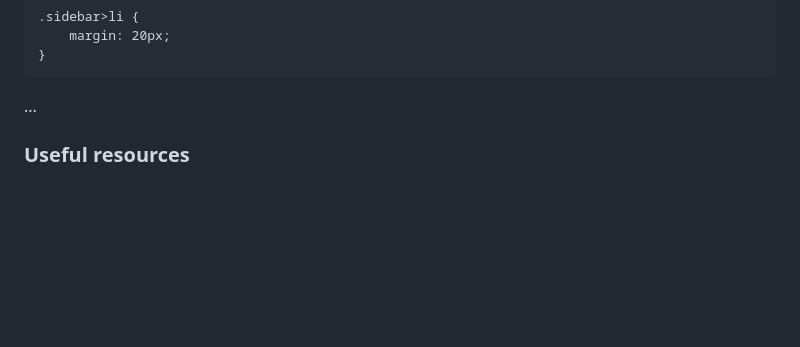
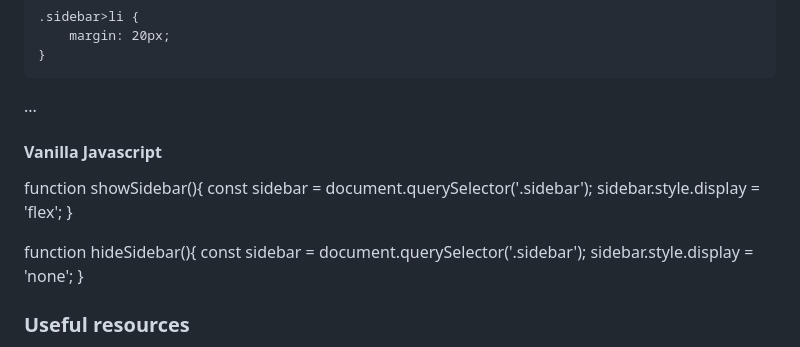
Before and after one commit to chelrochester/Space-Tourism, a Markdown page: README.md, the part around one of its changes. Drawn GitHub-style; blank space fills up the shorter version.

```diff
--- a/README.md
+++ b/README.md
@@ -126,6 +108,17 @@ Users should be able to:
 
 ...
 
+#### Vanilla Javascript
+
+  function showSidebar(){
+            const sidebar = document.querySelector('.sidebar');
+            sidebar.style.display = 'flex';
+        }
+
+  function hideSidebar(){
+            const sidebar = document.querySelector('.sidebar');
+            sidebar.style.display = 'none';
+        }
 
 ### Useful resources
 
```
Also changed, not shown: other parts of README.md (+1 -19 lines).
